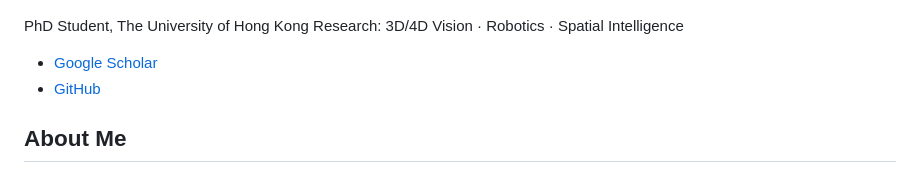
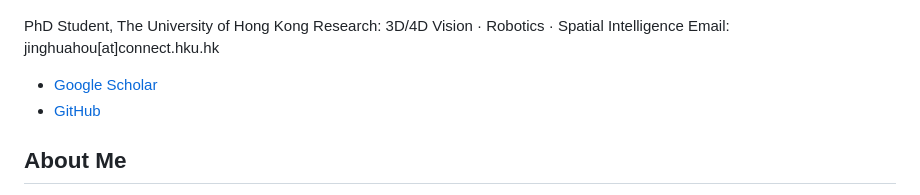
Before and after one commit to AlmoonYsl/AlmoonYsl.github.io, a Markdown page: README.md, the part around the change. GitHub-like rendering.

```diff
--- a/README.md
+++ b/README.md
@@ -4,6 +4,7 @@
 
 PhD Student, The University of Hong Kong
 Research: 3D/4D Vision · Robotics · Spatial Intelligence
+Email: jinghuahou[at]connect.hku.hk
 
 - [Google Scholar](https://scholar.google.com/citations?user=aoqtBAsAAAAJ&hl=en)
 - [GitHub](https://github.com/AlmoonYsl)
```
